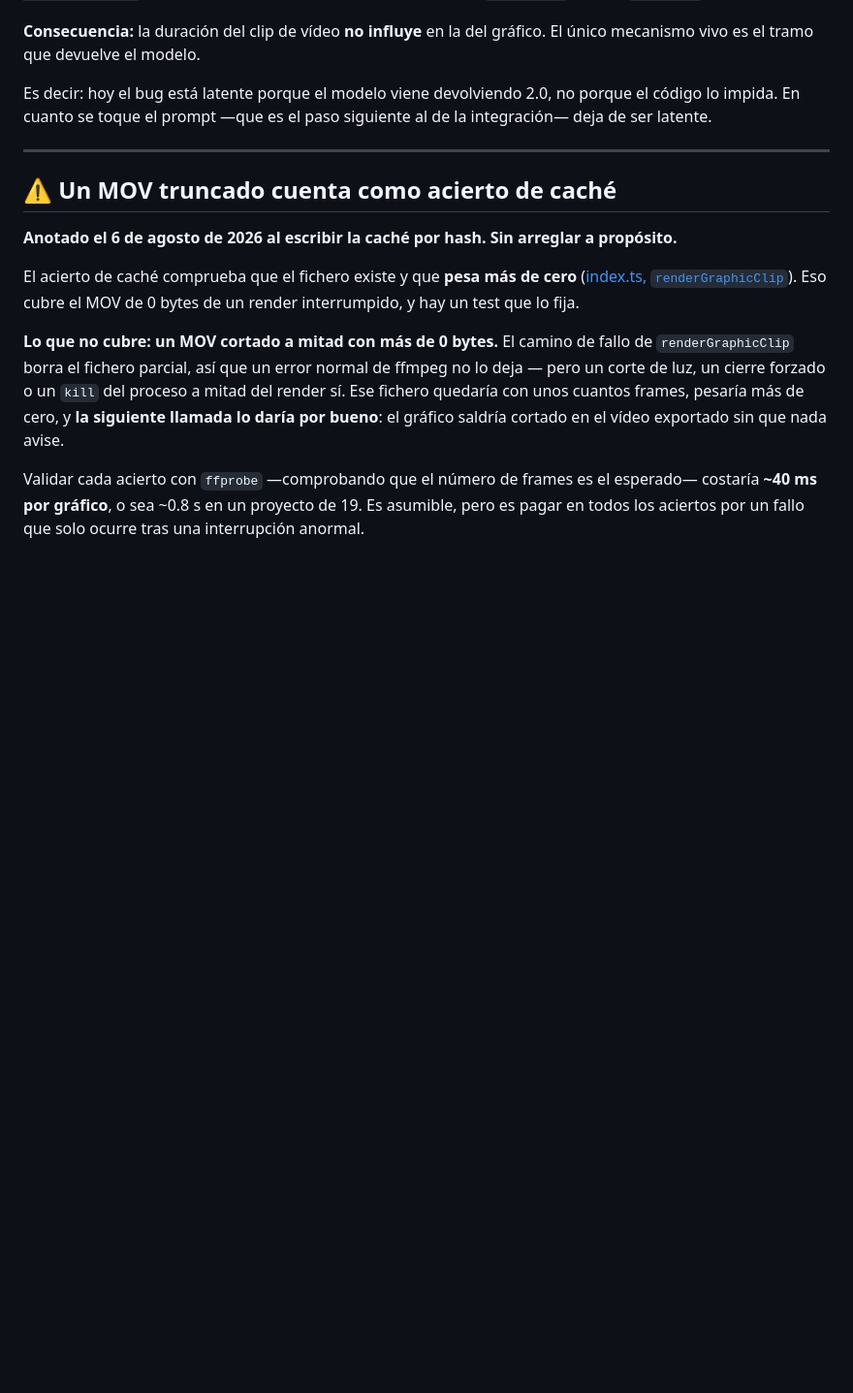
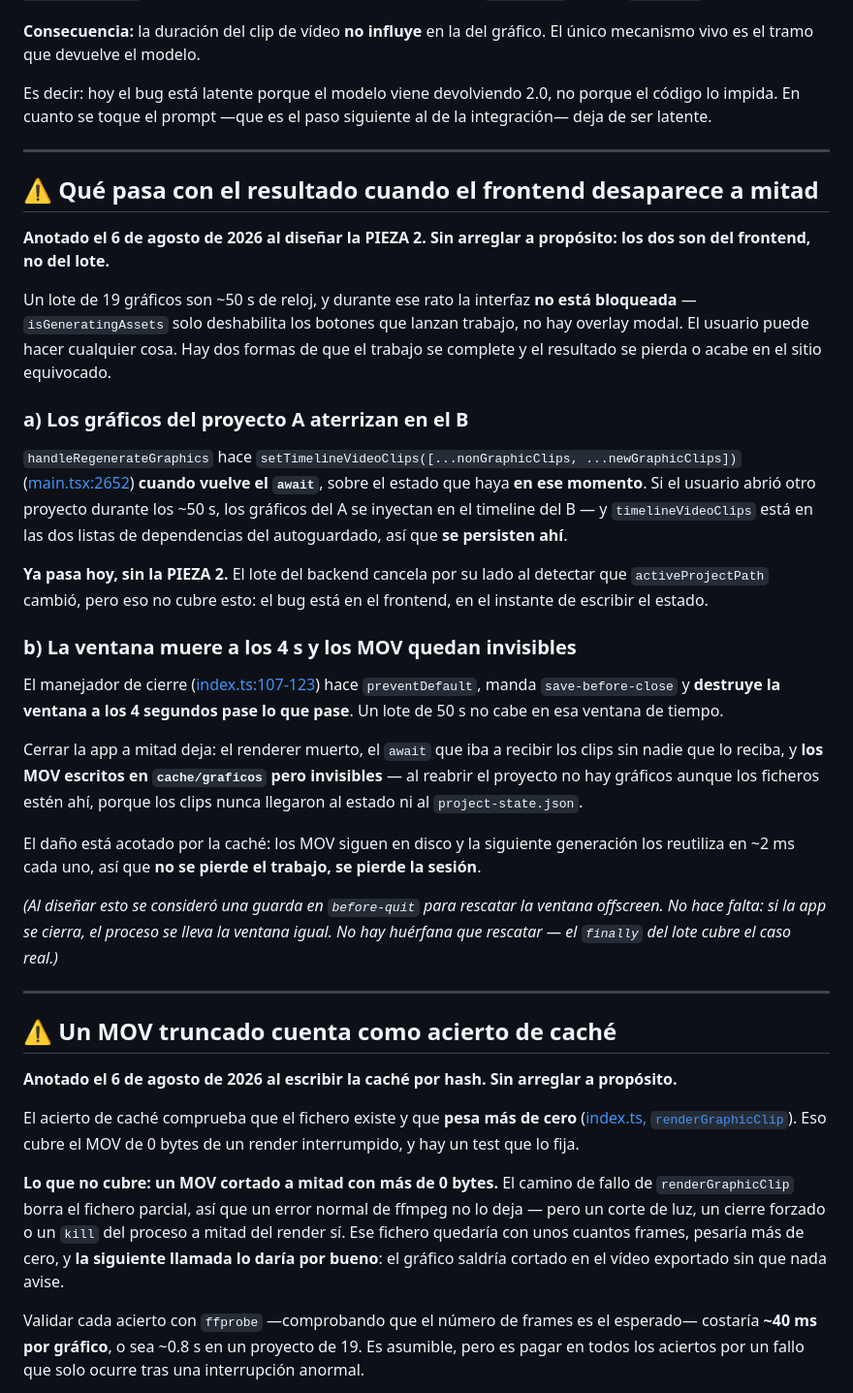
Before and after one commit to seon4200/cipher-studio, a Markdown page: docs/deuda-graficos.md, the part around the change. Shown at 97% size. Rendered like a GitHub page; blank space fills up the shorter version.

Commit message:
docs: que pasa con el resultado cuando el frontend desaparece a mitad
Dos formas de que un lote de graficos se complete y el resultado se pierda o acabe en el sitio
equivocado. Las dos son del frontend, no del lote, y se anotan sin arreglar.

El contexto que las hace posibles: durante los ~50 s de un lote la interfaz NO esta bloqueada.
isGeneratingAssets solo deshabilita los botones que lanzan trabajo y sustituye uno por un panel
de progreso; no hay overlay modal ni nada que capture la interaccion. El usuario puede hacer
cualquier cosa mientras tanto.

(a) Los graficos del proyecto A aterrizan en el B. handleRegenerateGraphics hace
setTimelineVideoClips cuando VUELVE el await, sobre el estado que haya en ese momento
(main.tsx:2652). Si el usuario abrio otro proyecto durante la espera, los graficos del A se
inyectan en el timeline del B, y timelineVideoClips esta en las dos listas de dependencias del
autoguardado, asi que se persisten ahi. Ya pasa hoy, sin la PIEZA 2. El lote del backend
cancela por su lado al ver que activeProjectPath cambio, pero eso no lo cubre: el bug esta en
el instante de escribir el estado.

(b) La ventana muere a los 4 s y los MOV quedan invisibles. El manejador de cierre
(index.ts:107-123) hace preventDefault, manda save-before-close y destruye la ventana a los 4
segundos pase lo que pase. Un lote de 50 s no cabe ahi: el renderer muere, el await que iba a
recibir los clips se queda sin nadie, y los MOV quedan escritos en cache/graficos pero
invisibles — al reabrir no hay graficos aunque los ficheros esten, porque los clips nunca
llegaron al estado ni al project-state.json. El daño esta acotado por la cache: no se pierde el
trabajo, se pierde la sesion.

Queda escrito ademas por que se DESCARTO una guarda en before-quit para rescatar la ventana
offscreen: si la app se cierra, el proceso se lleva la ventana igual, asi que no hay huerfana
que rescatar y el finally del lote cubre el caso real. Se anota para que nadie la reproponga.

Co-Authored-By: Claude Opus 5 <noreply@anthropic.com>

```diff
--- a/docs/deuda-graficos.md
+++ b/docs/deuda-graficos.md
@@ -129,6 +129,49 @@ ser latente.
 
 ---
 
+## ⚠️ Qué pasa con el resultado cuando el frontend desaparece a mitad
+
+**Anotado el 6 de agosto de 2026 al diseñar la PIEZA 2. Sin arreglar a propósito: los dos son
+del frontend, no del lote.**
+
+Un lote de 19 gráficos son ~50 s de reloj, y durante ese rato la interfaz **no está
+bloqueada** — `isGeneratingAssets` solo deshabilita los botones que lanzan trabajo, no hay
+overlay modal. El usuario puede hacer cualquier cosa. Hay dos formas de que el trabajo se
+complete y el resultado se pierda o acabe en el sitio equivocado.
+
+### a) Los gráficos del proyecto A aterrizan en el B
+
+`handleRegenerateGraphics` hace
+`setTimelineVideoClips([...nonGraphicClips, ...newGraphicClips])`
+([main.tsx:2652](../src/renderer/src/main.tsx#L2652)) **cuando vuelve el `await`**, sobre el
+estado que haya **en ese momento**. Si el usuario abrió otro proyecto durante los ~50 s, los
+gráficos del A se inyectan en el timeline del B — y `timelineVideoClips` está en las dos listas
+de dependencias del autoguardado, así que **se persisten ahí**.
+
+**Ya pasa hoy, sin la PIEZA 2.** El lote del backend cancela por su lado al detectar que
+`activeProjectPath` cambió, pero eso no cubre esto: el bug está en el frontend, en el instante
+de escribir el estado.
+
+### b) La ventana muere a los 4 s y los MOV quedan invisibles
+
+El manejador de cierre ([index.ts:107-123](../src/main/index.ts#L107)) hace `preventDefault`,
+manda `save-before-close` y **destruye la ventana a los 4 segundos pase lo que pase**. Un lote
+de 50 s no cabe en esa ventana de tiempo.
+
+Cerrar la app a mitad deja: el renderer muerto, el `await` que iba a recibir los clips sin
+nadie que lo reciba, y **los MOV escritos en `cache/graficos` pero invisibles** — al reabrir el
+proyecto no hay gráficos aunque los ficheros estén ahí, porque los clips nunca llegaron al
+estado ni al `project-state.json`.
+
+El daño está acotado por la caché: los MOV siguen en disco y la siguiente generación los
+reutiliza en ~2 ms cada uno, así que **no se pierde el trabajo, se pierde la sesión**.
+
+*(Al diseñar esto se consideró una guarda en `before-quit` para rescatar la ventana offscreen.
+No hace falta: si la app se cierra, el proceso se lleva la ventana igual. No hay huérfana que
+rescatar — el `finally` del lote cubre el caso real.)*
+
+---
+
 ## ⚠️ Un MOV truncado cuenta como acierto de caché
 
 **Anotado el 6 de agosto de 2026 al escribir la caché por hash. Sin arreglar a propósito.**
```
